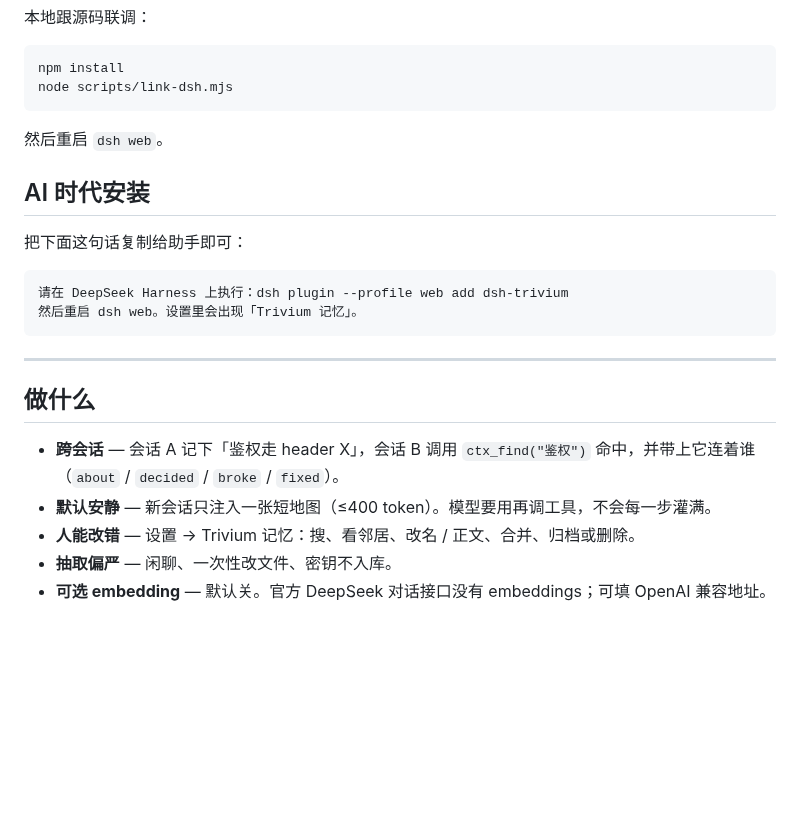
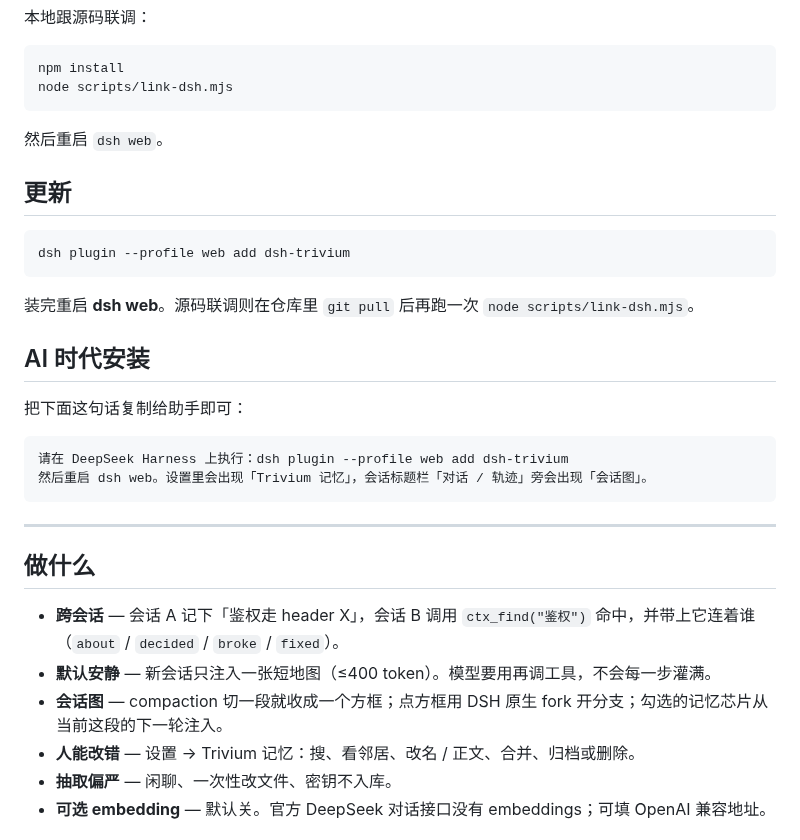
Before and after one commit to QWQcool/dsh-trivium, a Markdown page: README.md, the part around one of its changes. GitHub-like rendering; blank space fills up the shorter version.

````diff
--- a/README.md
+++ b/README.md
@@ -31,13 +31,21 @@ node scripts/link-dsh.mjs
 
 然后重启 `dsh web`。
 
+## 更新
+
+```sh
+dsh plugin --profile web add dsh-trivium
+```
+
+装完重启 **dsh web**。源码联调则在仓库里 `git pull` 后再跑一次 `node scripts/link-dsh.mjs`。
+
 ## AI 时代安装
 
 把下面这句话复制给助手即可：
 
 ```text
 请在 DeepSeek Harness 上执行：dsh plugin --profile web add dsh-trivium
-然后重启 dsh web。设置里会出现「Trivium 记忆」。
+然后重启 dsh web。设置里会出现「Trivium 记忆」，会话标题栏「对话 / 轨迹」旁会出现「会话图」。
 ```
 
 ---
@@ -46,6 +54,7 @@ node scripts/link-dsh.mjs
 
 - **跨会话** — 会话 A 记下「鉴权走 header X」，会话 B 调用 `ctx_find("鉴权")` 命中，并带上它连着谁（`about` / `decided` / `broke` / `fixed`）。
 - **默认安静** — 新会话只注入一张短地图（≤400 token）。模型要用再调工具，不会每一步灌满。
+- **会话图** — compaction 切一段就收成一个方框；点方框用 DSH 原生 fork 开分支；勾选的记忆芯片从当前这段的下一轮注入。
 - **人能改错** — 设置 → Trivium 记忆：搜、看邻居、改名 / 正文、合并、归档或删除。
 - **抽取偏严** — 闲聊、一次性改文件、密钥不入库。
 - **可选 embedding** — 默认关。官方 DeepSeek 对话接口没有 embeddings；可填 OpenAI 兼容地址。
````
Also changed, not shown: other parts of README.md (+48 -3 lines), PLAN-session-map.md (+1 -1 lines), PLAN.md (+5 -5 lines), docs/screenshots/06-session-map.png (added), 4 other files.
